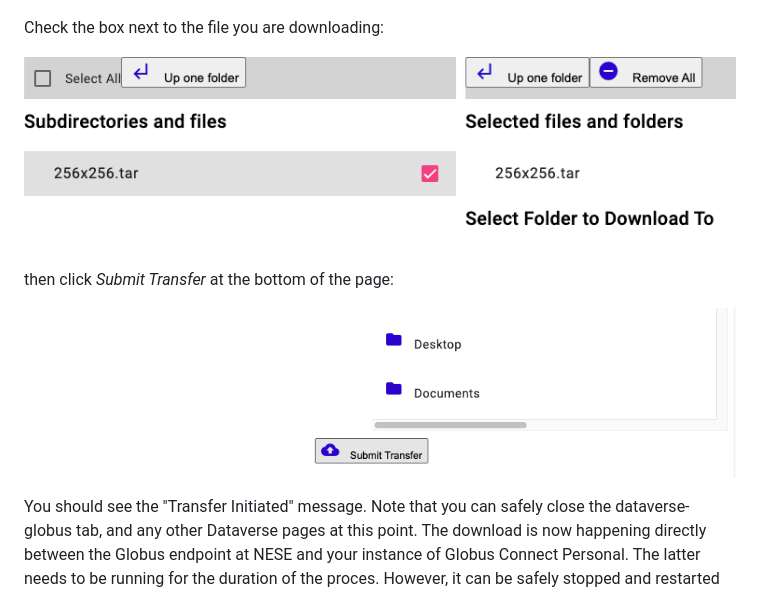
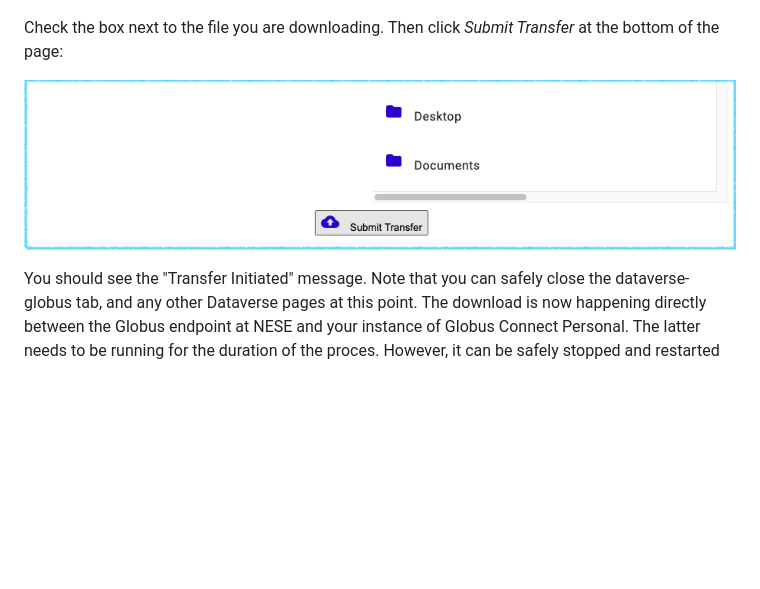
Before and after one commit to IQSS/dataverse.harvard.edu, a Markdown page: doc/globus/download-quickstart.md, the part around the change. Rendered like a GitHub page; pictures changed too: doc/globus/DataverseGlobusAppSubmitDownload.png; blank space fills up the shorter version.

Commit message:
cosmetic

```diff
--- a/doc/globus/download-quickstart.md
+++ b/doc/globus/download-quickstart.md
@@ -39,11 +39,7 @@ The Globus webapp should now present you the following view with 2 panels. The f
 
 ![Dataverse Globus App Download View](DataverseGlobusAppDownload_.png)
 
-Check the box next to the file you are downloading:
-
-![Dataverse Globus App Select File](DataverseGlobusAppFileSelect.png)
-
-then click _Submit Transfer_ at the bottom of the page:
+Check the box next to the file you are downloading. Then click _Submit Transfer_ at the bottom of the page:
 
 ![Dataverse Globus App Submit Transfer](DataverseGlobusAppSubmitDownload.png)
 
```
